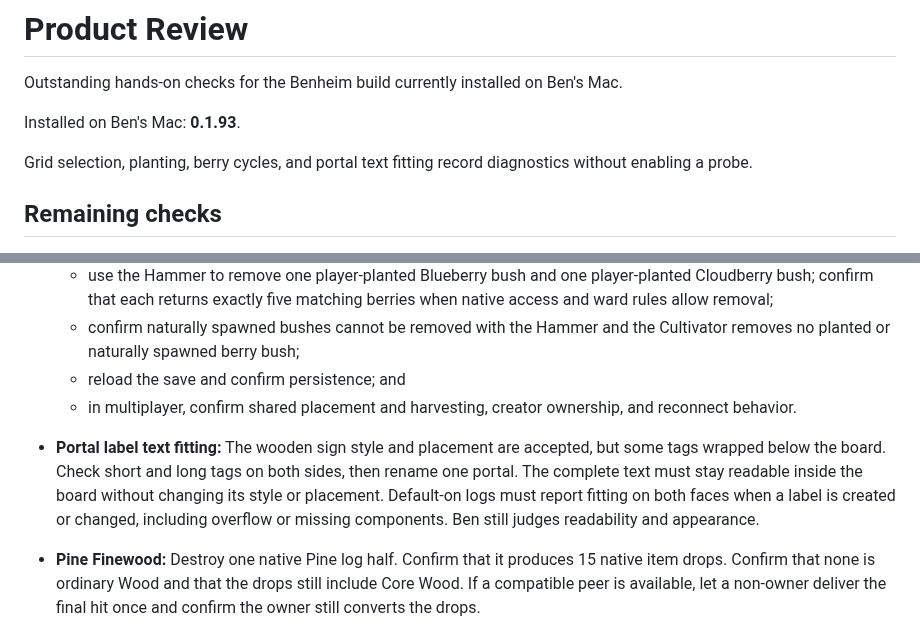
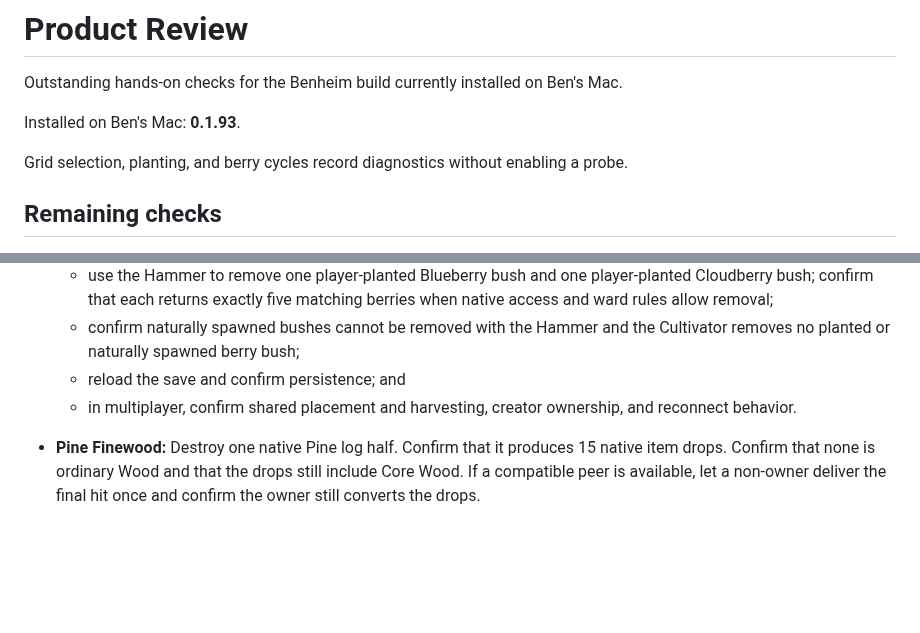
Before and after one commit to beverm2391/valheim-monorepo, a Markdown page: PRODUCT_REVIEW.md, 2 parts joined by grey strips. Rendered like a GitHub page; blank space fills up the shorter version.

Commit message:
docs: accept portal label fitting

```diff
--- a/PRODUCT_REVIEW.md
+++ b/PRODUCT_REVIEW.md
@@ -5,8 +5,8 @@ Mac.
 
 Installed on Ben's Mac: **0.1.93**.
 
-Grid selection, planting, berry cycles, and portal text fitting record
-diagnostics without enabling a probe.
+Grid selection, planting, and berry cycles record diagnostics without enabling
+a probe.
 
 ## Remaining checks
 
@@ -114,13 +114,6 @@ diagnostics without enabling a probe.
   - reload the save and confirm persistence; and
   - in multiplayer, confirm shared placement and harvesting, creator ownership,
     and reconnect behavior.
-- **Portal label text fitting:** The wooden sign style and placement are
-  accepted, but some tags wrapped below the board. Check short and
-  long tags on both sides, then rename one portal. The complete text must stay
-  readable inside the board without changing its style or placement.
-  Default-on logs must report fitting on both faces when a label is created or
-  changed, including overflow or missing components. Ben still judges
-  readability and appearance.
 - **Pine Finewood:** Destroy one native Pine log half. Confirm that it produces
   15 native item drops. Confirm that none is ordinary Wood and that the drops
   still include Core Wood. If a compatible peer is available, let a
```
Also changed, not shown: 1 other file.
